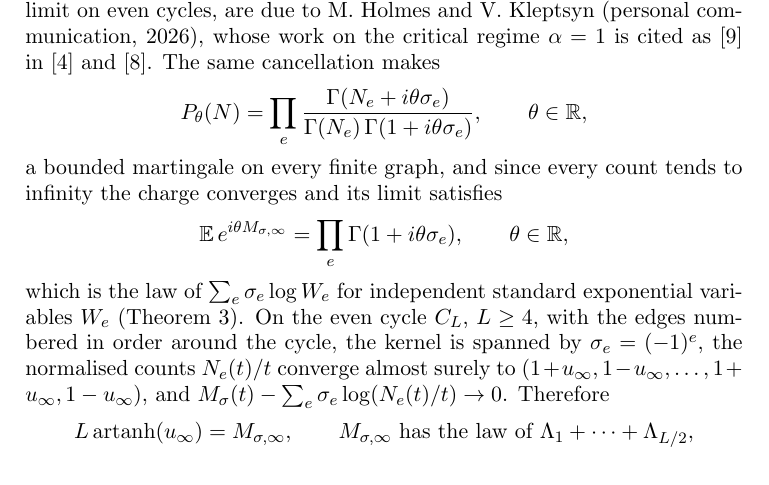
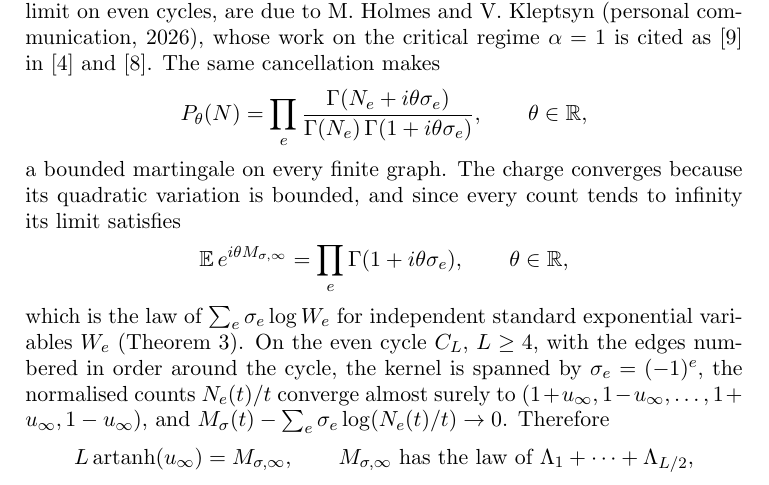
Before and after one commit to yspennstate/graph-urn-conserved-charges, a LaTeX paper (main.tex): part of page 2 of 13, cut so that both start at the same text. Compiled offline with pdfLaTeX.

Commit message:
Correct the reason given for convergence in the introduction [skip ci]
Co-Authored-By: Claude Opus 5.5 <noreply@anthropic.com>

```diff
--- a/main.tex
+++ b/main.tex
@@ -55,8 +55,8 @@ $\zeta(2)\sum_e\sigma_e^2$ (Theorem~\ref{thm:mart}). These martingales, and the
 are due to M.~Holmes and V.~Kleptsyn (personal communication, 2026), whose work on the critical regime $\alpha=1$ is
 cited as~\cite{HKcrit} in~\cite{HHKtree} and~\cite{HHK3}. The same cancellation makes
 \[ P_\theta(N)=\prod_e\frac{\Gamma(N_e+i\theta\sigma_e)}{\Gamma(N_e)\,\Gamma(1+i\theta\sigma_e)},\qquad\theta\in\mathbb{R}, \]
-a bounded martingale on every finite graph, and since every count tends to infinity the charge converges and its limit
-satisfies
+a bounded martingale on every finite graph. The charge converges because its quadratic variation is bounded, and
+since every count tends to infinity its limit satisfies
 \[ \mathbb{E}\,e^{i\theta M_{\sigma,\infty}}=\prod_e\Gamma(1+i\theta\sigma_e),\qquad\theta\in\mathbb{R}, \]
 which is the law of $\sum_e\sigma_e\log W_e$ for independent standard exponential variables $W_e$
 (Theorem~\ref{thm:law}). On the even cycle $C_L$, $L\ge4$, with the edges numbered in order around the cycle, the kernel is spanned
```
Also changed, not shown: main.pdf.
